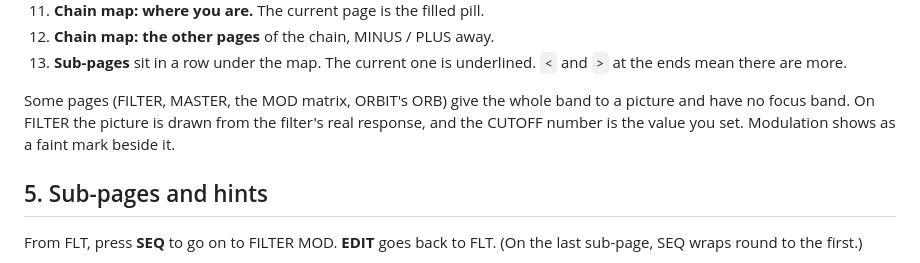
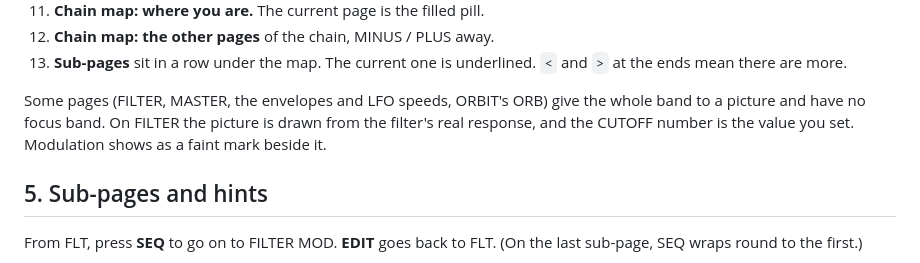
Before and after one commit to joegiralt/chimera-releases, a Markdown page: QUICK-START.md, the part around the change. GitHub-like rendering.

Commit message:
Quick start: the MOD matrix keeps its focus band

```diff
--- a/QUICK-START.md
+++ b/QUICK-START.md
@@ -75,7 +75,7 @@ The sub-pages of a page sit in a row at the bottom of the screen. The diagram ab
 12. **Chain map: the other pages** of the chain, MINUS / PLUS away.
 13. **Sub-pages** sit in a row under the map. The current one is underlined. `<` and `>` at the ends mean there are more.
 
-Some pages (FILTER, MASTER, the MOD matrix, ORBIT's ORB) give the whole band to a picture and have no focus band. On FILTER the picture is drawn from the filter's real response, and the CUTOFF number is the value you set. Modulation shows as a faint mark beside it. <!-- 0.2.0 final pass: re-shoot a FILTER shot and add it here once #624 and #626 are merged. -->
+Some pages (FILTER, MASTER, the envelopes and LFO speeds, ORBIT's ORB) give the whole band to a picture and have no focus band. On FILTER the picture is drawn from the filter's real response, and the CUTOFF number is the value you set. Modulation shows as a faint mark beside it. <!-- 0.2.0 final pass: re-shoot a FILTER shot and add it here once #624 and #626 are merged. -->
 
 ## 5. Sub-pages and hints
 
```
